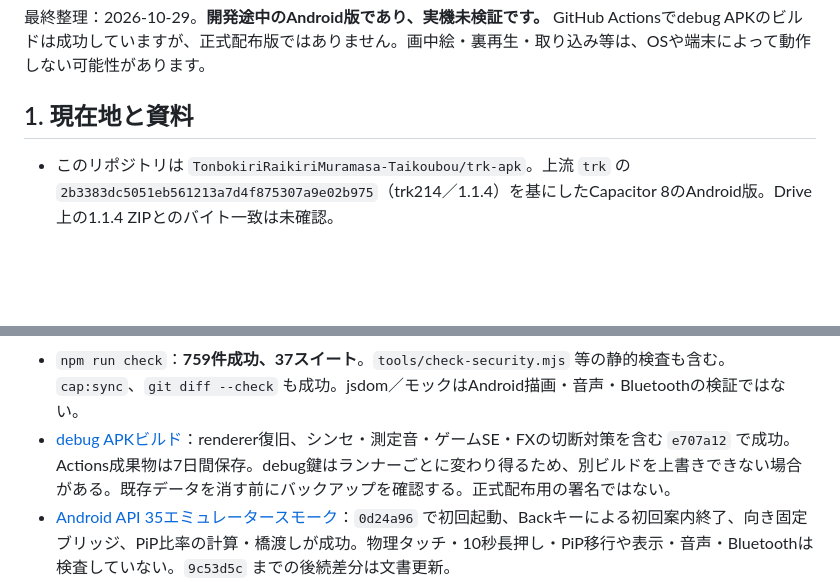
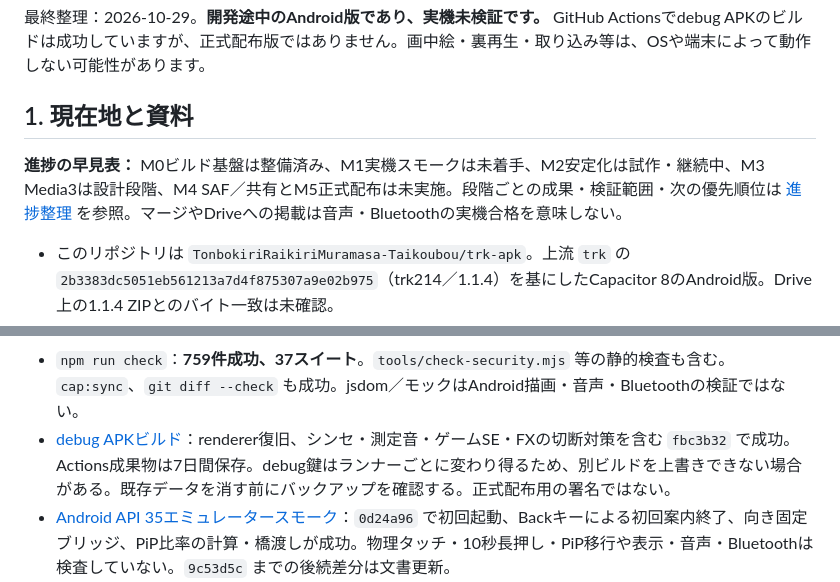
Before and after one commit to TonbokiriRaikiriMuramasa-Taikoubou/trk-apk, a Markdown page: docs/HANDOFF.md, 2 parts joined by grey strips. GitHub-like rendering; blank space fills up the shorter version.

Commit message:
Summarize Android progress and handoff
Co-authored-by: arena-agent <297053741+arena-agent@users.noreply.github.com>

```diff
--- a/docs/HANDOFF.md
+++ b/docs/HANDOFF.md
@@ -3,6 +3,8 @@
 最終整理：2026-10-29。**開発途中のAndroid版であり、実機未検証です。** GitHub Actionsでdebug APKのビルドは成功していますが、正式配布版ではありません。画中絵・裏再生・取り込み等は、OSや端末によって動作しない可能性があります。
 
 ## 1. 現在地と資料
+
+**進捗の早見表：** M0ビルド基盤は整備済み、M1実機スモークは未着手、M2安定化は試作・継続中、M3 Media3は設計段階、M4 SAF／共有とM5正式配布は未実施。段階ごとの成果・検証範囲・次の優先順位は [進捗整理](PROGRESS-2026-10-29.md) を参照。マージやDriveへの掲載は音声・Bluetoothの実機合格を意味しない。
 
 - このリポジトリは `TonbokiriRaikiriMuramasa-Taikoubou/trk-apk`。上流 `trk` の `2b3383dc5051eb561213a7d4f875307a9e02b975`（trk214／1.1.4）を基にしたCapacitor 8のAndroid版。Drive上の1.1.4 ZIPとのバイト一致は未確認。
 - 仮アプリID `com.trk.agrg`、開発版 `0.1.0-dev`、minSdk 24、target／compileSdk 36。ゲーム機能・Web再生・書斎などを引き継ぐが、Androidでの動作は機能ごとに確認する。
@@ -60,7 +62,7 @@ cd android && ./gradlew assembleDebug
 `android/` は生成済みなので `cap:add:android` は再実行しない。`cap:sync` はGit管理外の `mobile-web/` と `android/app/src/main/assets/public/` を再生成。`assets/vendor/` は固定依存物で内部の `dist/`・`build/` も必要。変更時は `tools/vendor-lock.json` と `npm run check:vendor:npm` を確認。
 
 - `npm run check`：**759件成功、37スイート**。`tools/check-security.mjs` 等の静的検査も含む。`cap:sync`、`git diff --check` も成功。jsdom／モックはAndroid描画・音声・Bluetoothの検証ではない。
-- [debug APKビルド](https://github.com/TonbokiriRaikiriMuramasa-Taikoubou/trk-apk/actions/runs/40790038824)：renderer復旧、シンセ・測定音・ゲームSE・FXの切断対策を含む `e707a12` で成功。Actions成果物は7日間保存。debug鍵はランナーごとに変わり得るため、別ビルドを上書きできない場合がある。既存データを消す前にバックアップを確認する。正式配布用の署名ではない。
+- [debug APKビルド](https://github.com/TonbokiriRaikiriMuramasa-Taikoubou/trk-apk/actions/runs/40790308201)：renderer復旧、シンセ・測定音・ゲームSE・FXの切断対策を含む `fbc3b32` で成功。Actions成果物は7日間保存。debug鍵はランナーごとに変わり得るため、別ビルドを上書きできない場合がある。既存データを消す前にバックアップを確認する。正式配布用の署名ではない。
 - [Android API 35エミュレータースモーク](https://github.com/TonbokiriRaikiriMuramasa-Taikoubou/trk-apk/actions/runs/40750871895)：`0d24a96` で初回起動、Backキーによる初回案内終了、向き固定ブリッジ、PiP比率の計算・橋渡しが成功。物理タッチ・10秒長押し・PiP移行や表示・音声・Bluetoothは検査していない。`9c53d5c` までの後続差分は文書更新。
 - [追加のAPI 35エミュレーター検査](https://github.com/TonbokiriRaikiriMuramasa-Taikoubou/trk-apk/actions/runs/40755872214)（`2db4f58`）で、PiPへの明示的なネイティブ移行、ActivityのPiP状態、WebViewへの開始通知を確認。PiP非対応・無効の場合はスキップし、テスト結果の欠落はCIエラーにする。以前の実行では[instrumentationが切断](https://github.com/TonbokiriRaikiriMuramasa-Taikoubou/trk-apk/actions/runs/40754911823)され、[次の実行](https://github.com/TonbokiriRaikiriMuramasa-Taikoubou/trk-apk/actions/runs/40755698374)もエミュレーター準備段階で失敗した。原因は未特定で、以後の実行でも再発を確認する。成功した後続実行も自動PiP、動画・音声再生、復帰／終了時の通知順序や物理端末を検証しない。
 - [API 35エミュレーター検査](https://github.com/TonbokiriRaikiriMuramasa-Taikoubou/trk-apk/actions/runs/40781914878)（`4e09306`）で `chrome://crash` によりrendererを2回終了し、その都度の復旧画面・手動再起動・テスト用localStorageの保持・再生抑止を確認。noisy通知もpluginから模擬したが、OSの実際のイヤホン切断や音声出力は再現していない。PiP中の異常終了、強制終了、実機・他OSは未検証。
```
Also changed, not shown: docs/NEXT-ACTIONS-2026-10-29.md (+1 -1 lines), docs/PROGRESS-2026-10-29.md (added, +28 -0 lines).
